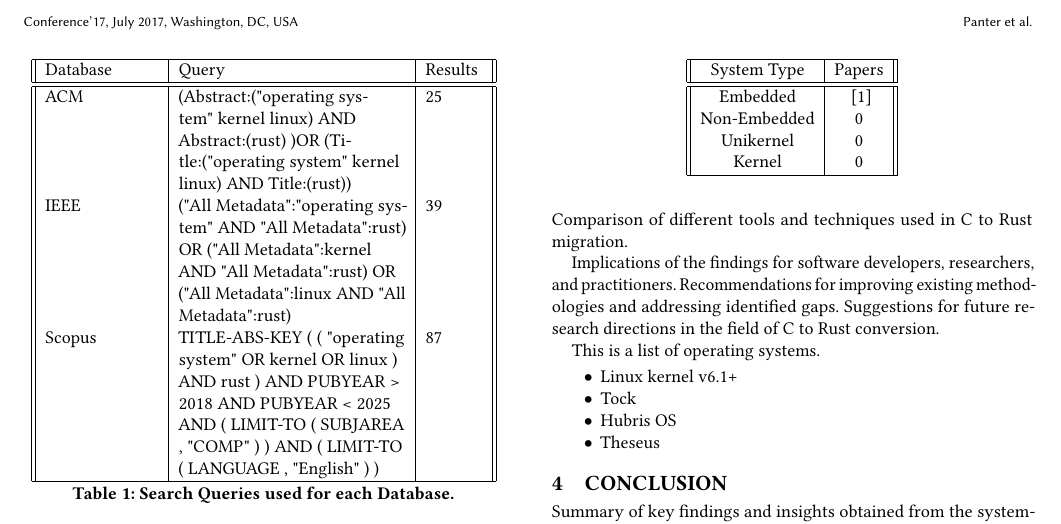
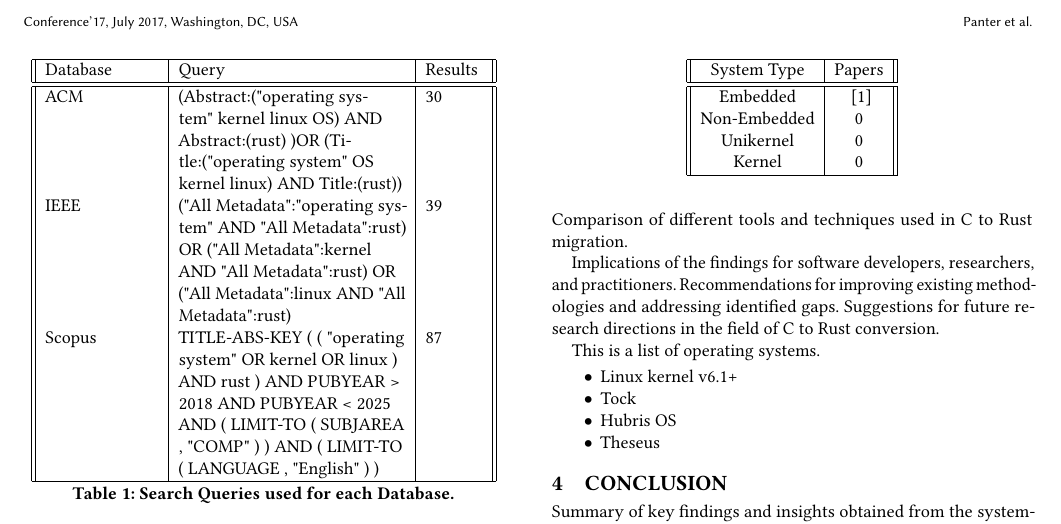
Before and after one commit to shanep/esem-2024, a LaTeX paper (paper.tex): part of page 2 of 2, cut so that both start at the same text. Compiled offline with pdfLaTeX.

Commit message:
Working on reading all papers

```diff
--- a/paper.tex
+++ b/paper.tex
@@ -201,8 +201,8 @@ and backward snowballing.
  \hline
  Database & Query & Results \\
  \hline\hline
- ACM  & (Abstract:("operating system" kernel linux) AND Abstract:(rust) )OR (Title:("operating
- system" kernel linux) AND Title:(rust)) & 25 \\
+ ACM  & (Abstract:("operating system" kernel linux OS) AND Abstract:(rust) )OR (Title:("operating
+ system" OS kernel linux) AND Title:(rust))  & 30 \\
  IEEE & ("All Metadata":"operating system" AND "All Metadata":rust) OR ("All Metadata":kernel AND
  "All Metadata":rust) OR ("All Metadata":linux AND "All Metadata":rust) & 39 \\
  Scopus & TITLE-ABS-KEY ( ( "operating system" OR kernel OR linux ) AND rust ) AND PUBYEAR > 2018
```
Also changed, not shown: 1 other file.
